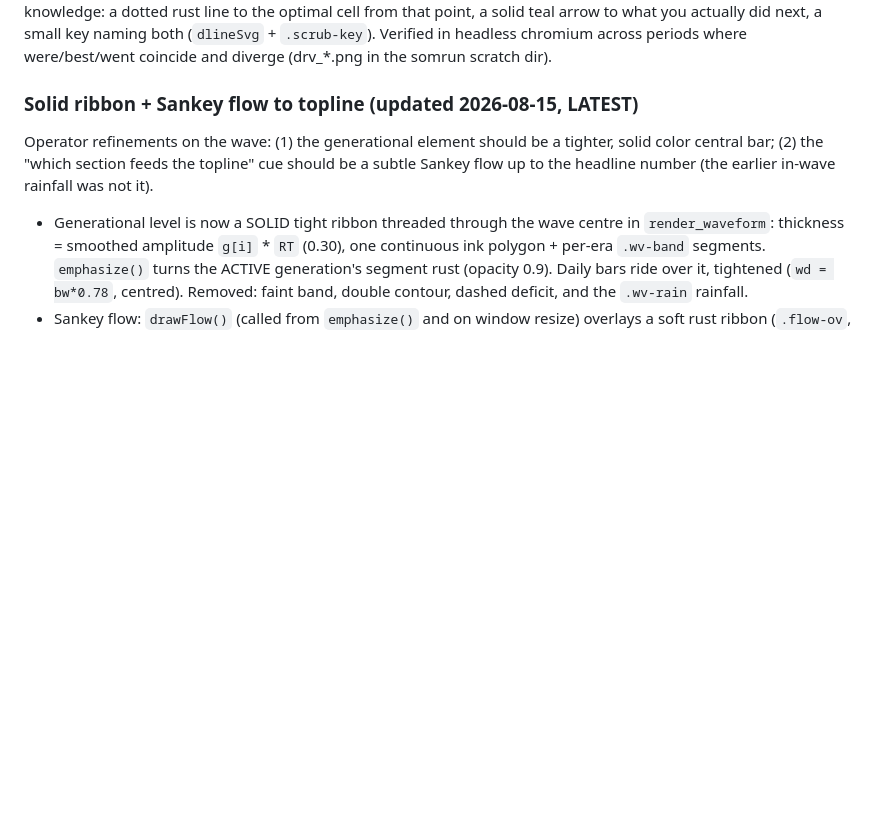
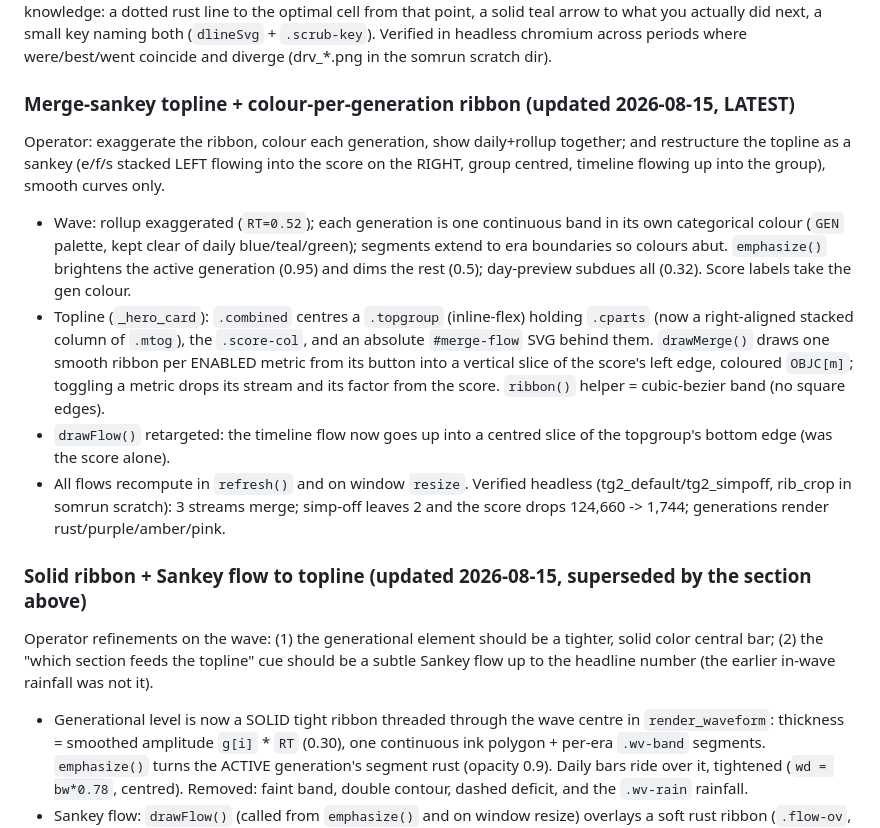
Before and after one commit to 3dl-dev/agent-dyno, a Markdown page: docs/session-handoff.md, the part around the change. Rendered like a GitHub page; blank space fills up the shorter version.

Commit message:
Handoff: merge-sankey topline + colour-per-generation ribbon

```diff
--- a/docs/session-handoff.md
+++ b/docs/session-handoff.md
@@ -193,7 +193,29 @@ a solid teal arrow to what you actually did next, a small key naming both (`dlin
 `.scrub-key`). Verified in headless chromium across periods where were/best/went coincide
 and diverge (drv_*.png in the somrun scratch dir).
 
-### Solid ribbon + Sankey flow to topline (updated 2026-08-15, LATEST)
+### Merge-sankey topline + colour-per-generation ribbon (updated 2026-08-15, LATEST)
+
+Operator: exaggerate the ribbon, colour each generation, show daily+rollup together; and
+restructure the topline as a sankey (e/f/s stacked LEFT flowing into the score on the
+RIGHT, group centred, timeline flowing up into the group), smooth curves only.
+
+- Wave: rollup exaggerated (`RT=0.52`); each generation is one continuous band in its own
+  categorical colour (`GEN` palette, kept clear of daily blue/teal/green); segments extend
+  to era boundaries so colours abut. `emphasize()` brightens the active generation (0.95)
+  and dims the rest (0.5); day-preview subdues all (0.32). Score labels take the gen colour.
+- Topline (`_hero_card`): `.combined` centres a `.topgroup` (inline-flex) holding `.cparts`
+  (now a right-aligned stacked column of `.mtog`), the `.score-col`, and an absolute
+  `#merge-flow` SVG behind them. `drawMerge()` draws one smooth ribbon per ENABLED metric
+  from its button into a vertical slice of the score's left edge, coloured `OBJC[m]`;
+  toggling a metric drops its stream and its factor from the score. `ribbon()` helper =
+  cubic-bezier band (no square edges).
+- `drawFlow()` retargeted: the timeline flow now goes up into a centred slice of the
+  topgroup's bottom edge (was the score alone).
+- All flows recompute in `refresh()` and on window `resize`. Verified headless
+  (tg2_default/tg2_simpoff, rib_crop in somrun scratch): 3 streams merge; simp-off leaves
+  2 and the score drops 124,660 -> 1,744; generations render rust/purple/amber/pink.
+
+### Solid ribbon + Sankey flow to topline (updated 2026-08-15, superseded by the section above)
 
 Operator refinements on the wave: (1) the generational element should be a tighter, solid
 color central bar; (2) the "which section feeds the topline" cue should be a subtle
```
